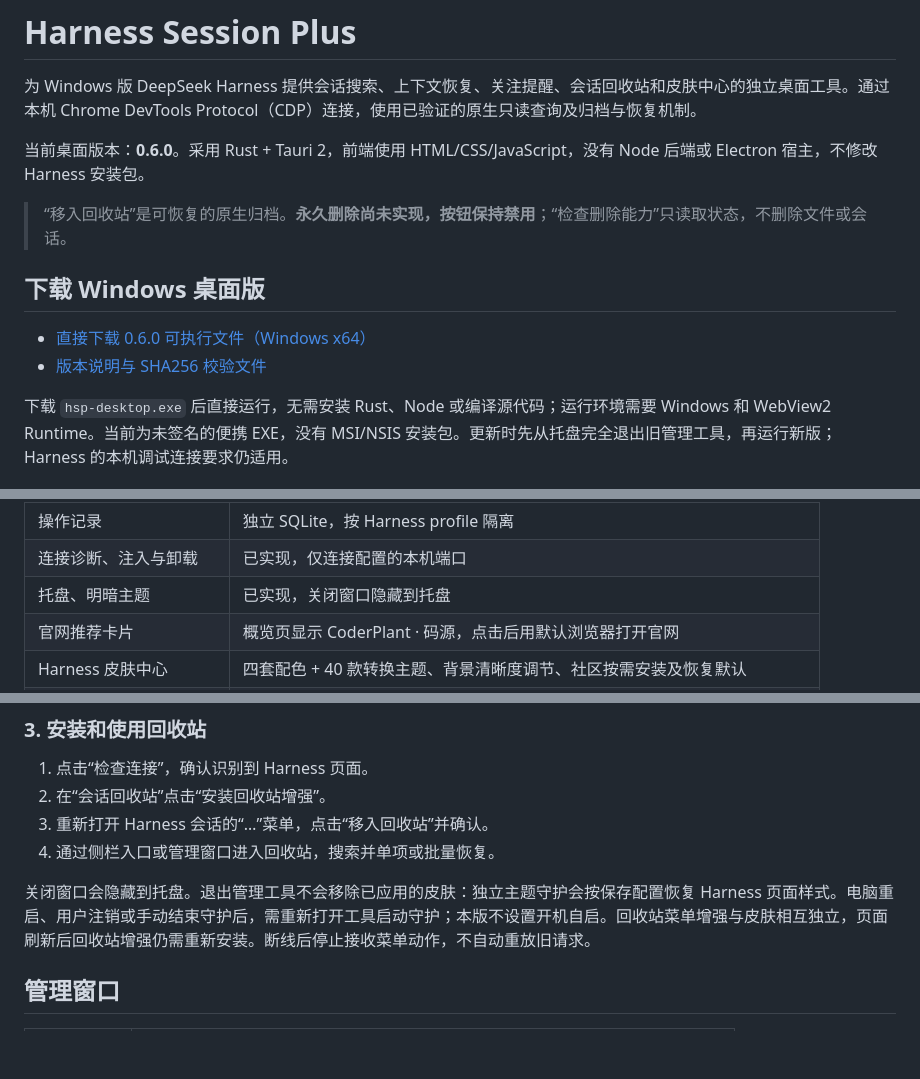
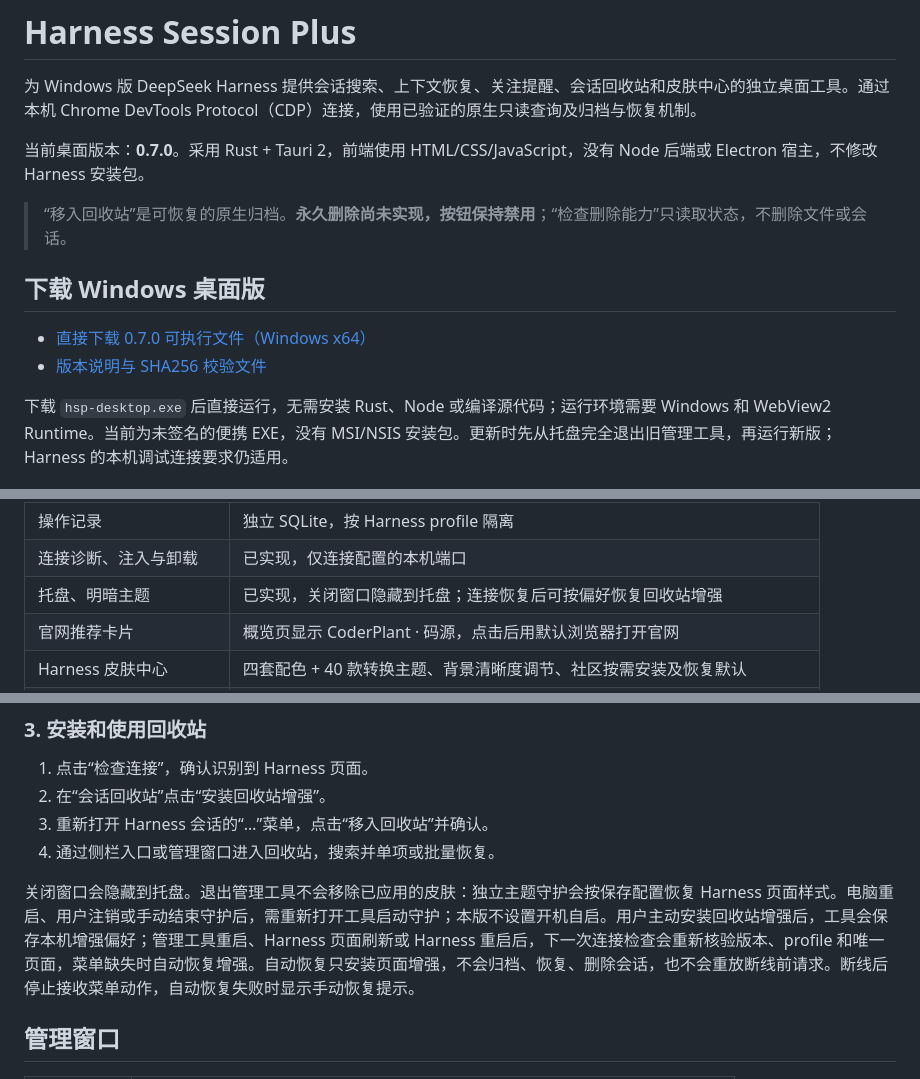
Before and after one commit to Inputall/harness-session-plus, a Markdown page: README.md, 3 parts joined by grey strips. Drawn GitHub-style; blank space fills up the shorter version.

Commit message:
Add connection recovery assistant

```diff
--- a/README.md
+++ b/README.md
@@ -2,14 +2,14 @@
 
 为 Windows 版 DeepSeek Harness 提供会话搜索、上下文恢复、关注提醒、会话回收站和皮肤中心的独立桌面工具。通过本机 Chrome DevTools Protocol（CDP）连接，使用已验证的原生只读查询及归档与恢复机制。
 
-当前桌面版本：**0.6.0**。采用 Rust + Tauri 2，前端使用 HTML/CSS/JavaScript，没有 Node 后端或 Electron 宿主，不修改 Harness 安装包。
+当前桌面版本：**0.7.0**。采用 Rust + Tauri 2，前端使用 HTML/CSS/JavaScript，没有 Node 后端或 Electron 宿主，不修改 Harness 安装包。
 
 > “移入回收站”是可恢复的原生归档。**永久删除尚未实现，按钮保持禁用**；“检查删除能力”只读取状态，不删除文件或会话。
 
 ## 下载 Windows 桌面版
 
-- [直接下载 0.6.0 可执行文件（Windows x64）](https://github.com/Inputall/harness-session-plus/releases/download/v0.6.0/hsp-desktop.exe)
-- [版本说明与 SHA256 校验文件](https://github.com/Inputall/harness-session-plus/releases/tag/v0.6.0)
+- [直接下载 0.7.0 可执行文件（Windows x64）](https://github.com/Inputall/harness-session-plus/releases/download/v0.7.0/hsp-desktop.exe)
+- [版本说明与 SHA256 校验文件](https://github.com/Inputall/harness-session-plus/releases/tag/v0.7.0)
 
 下载 `hsp-desktop.exe` 后直接运行，无需安装 Rust、Node 或编译源代码；运行环境需要 Windows 和 WebView2 Runtime。当前为未签名的便携 EXE，没有 MSI/NSIS 安装包。更新时先从托盘完全退出旧管理工具，再运行新版；Harness 的本机调试连接要求仍适用。
 
@@ -35,7 +35,7 @@
 | 搜索、单项及批量恢复 | 已实现，批量逐项处理 |
 | 操作记录 | 独立 SQLite，按 Harness profile 隔离 |
 | 连接诊断、注入与卸载 | 已实现，仅连接配置的本机端口 |
-| 托盘、明暗主题 | 已实现，关闭窗口隐藏到托盘 |
+| 托盘、明暗主题 | 已实现，关闭窗口隐藏到托盘；连接恢复后可按偏好恢复回收站增强 |
 | 官网推荐卡片 | 概览页显示 CoderPlant · 码源，点击后用默认浏览器打开官网 |
 | Harness 皮肤中心 | 四套配色 + 40 款转换主题、背景清晰度调节、社区按需安装及恢复默认 |
 | 主题保持 | 管理工具退出后由独立守护进程按已保存配置恢复页面主题 |
@@ -106,7 +106,7 @@ Invoke-RestMethod http://127.0.0.1:9223/json/list
 3. 重新打开 Harness 会话的“…”菜单，点击“移入回收站”并确认。
 4. 通过侧栏入口或管理窗口进入回收站，搜索并单项或批量恢复。
 
-关闭窗口会隐藏到托盘。退出管理工具不会移除已应用的皮肤：独立主题守护会按保存配置恢复 Harness 页面样式。电脑重启、用户注销或手动结束守护后，需重新打开工具启动守护；本版不设置开机自启。回收站菜单增强与皮肤相互独立，页面刷新后回收站增强仍需重新安装。断线后停止接收菜单动作，不自动重放旧请求。
+关闭窗口会隐藏到托盘。退出管理工具不会移除已应用的皮肤：独立主题守护会按保存配置恢复 Harness 页面样式。电脑重启、用户注销或手动结束守护后，需重新打开工具启动守护；本版不设置开机自启。用户主动安装回收站增强后，工具会保存本机增强偏好；管理工具重启、Harness 页面刷新或 Harness 重启后，下一次连接检查会重新核验版本、profile 和唯一页面，菜单缺失时自动恢复增强。自动恢复只安装页面增强，不会归档、恢复、删除会话，也不会重放断线前请求。断线后停止接收菜单动作，自动恢复失败时显示手动恢复提示。
 
 ## 管理窗口
 
```
Also changed, not shown: other parts of README.md (+3 -2 lines).
